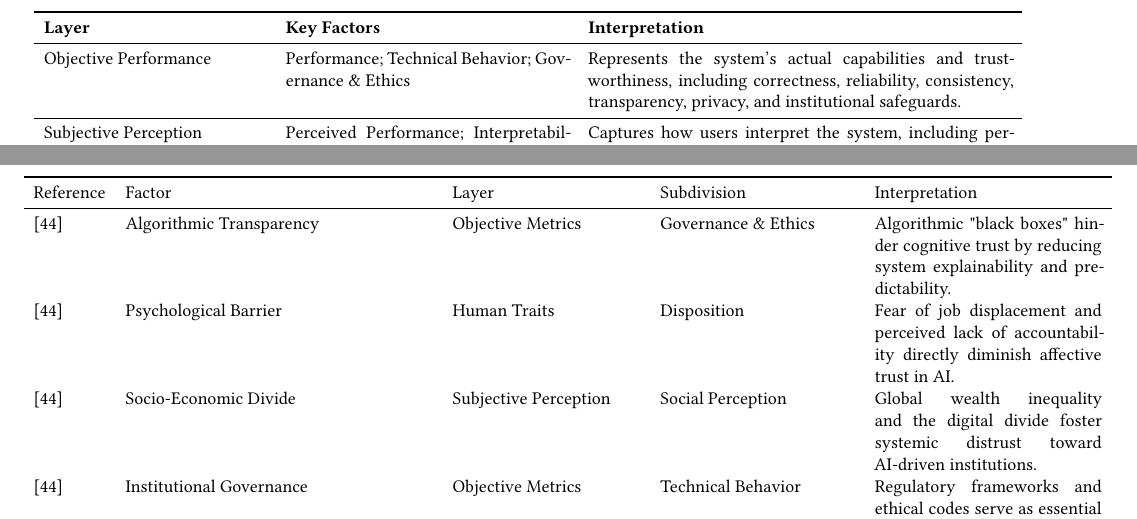
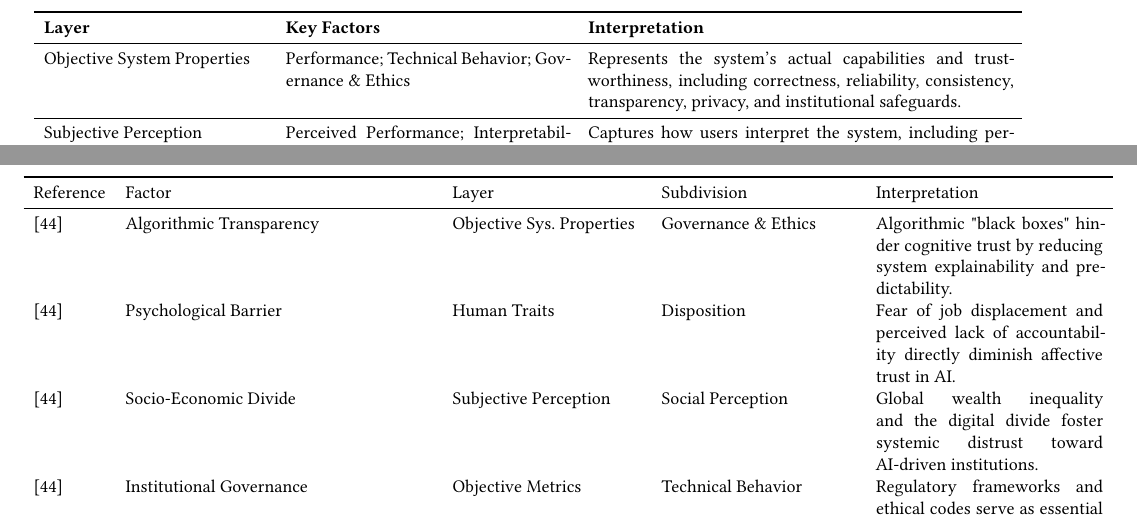
Before and after one commit to pall095/10DOT_ScopingReview_ExtraMaterial, a LaTeX paper (Latex/10DOT_ScopingReview.tex): two parts of pages 3 and 10 of 14, joined at a grey line, cut so that both start at the same text. The pictures show the PDF file 10_DOT_Scoping_Review_V2.pdf that the author committed with the source.

Commit message:
Fixes a minor naming inconsistency

```diff
--- a/Latex/10DOT_ScopingReview.tex
+++ b/Latex/10DOT_ScopingReview.tex
@@ -172,7 +172,7 @@ A summary of the framework is given in figure \ref{fig:framework_pic}, and table
 \textbf{Layer} & \textbf{Key Factors} & \textbf{Interpretation} \\
 \midrule
 
-Objective Performance
+Objective System Properties
 & Performance; Technical Behavior; Governance \& Ethics
 & Represents the system’s actual capabilities and trustworthiness, including correctness, reliability, consistency, transparency, privacy, and institutional safeguards. \\
 
@@ -447,12 +447,12 @@ Reference & Factor & Layer & Subdivision & Interpretation \\
 \cite{schepman_general_attitude} & Trusting stance & Human Traits & Disposition & General tendency of individuals to trust others and technological systems \\
 \cite{schepman_general_attitude} & User Expertise & Human Traits & Experience & Level of user knowledge or familiarity with technology influencing trust \\
 \cite{Aldoseri_et_al_2023} & Technical Expertise & Human Traits & Experience & The worker's level of competence influences his ability to calibrate trust (avoid over-trust). \\
-\cite{aoki_chatbot_experimental} & Privacy & Objective Metrics & Governance \& Ethics & Protection of personal and sensitive data \\
+\cite{aoki_chatbot_experimental} & Privacy & Objective Sys. Properties & Governance \& Ethics & Protection of personal and sensitive data \\
 \cite{nazar_hci_xai_healthcare} & Privacy & Objective Metrics & Governance \& Ethics & Protection of personal and sensitive data \\
-\cite{afroogh_trust_in_ai} & Privacy & Objective Metrics & Governance \& Ethics & Protection of personal and sensitive data \\
-\cite{afroogh_trust_in_ai} & Trust through Governance & Objective Metrics & Governance \& Ethics & Institutional mechanisms ensuring reliability \\
-\cite{aoki_chatbot_experimental} & Performance (Technical Competence) & Objective Metrics & Performance & Ability of the chatbot to provide correct and useful answers to citizen enquiries \\
-\cite{aoki_chatbot_experimental} & Process Transparency & Objective Metrics & Governance \& Ethics & Understanding of how the chatbot works and how decisions are generated \\
+\cite{afroogh_trust_in_ai} & Privacy & Objective Sys. Properties & Governance \& Ethics & Protection of personal and sensitive data \\
+\cite{afroogh_trust_in_ai} & Trust through Governance & Objective Sys. Properties & Governance \& Ethics & Institutional mechanisms ensuring reliability \\
+\cite{aoki_chatbot_experimental} & Performance (Technical Competence) & Objective Sys. Properties & Performance & Ability of the chatbot to provide correct and useful answers to citizen enquiries \\
+\cite{aoki_chatbot_experimental} & Process Transparency & Objective Sys. Properties & Governance \& Ethics & Understanding of how the chatbot works and how decisions are generated \\
 \cite{afroogh_trust_in_ai} & Goal Alignment & Subjective Perception & Interpretability & Perceived alignment between the goal of the trustoor and trustee. \\
 \cite{jacovi_2021_formalizing_trust_ai} & Goal Alignment & Subjective Perception & Interpretability & Perceived alignment between the goal of the trustoor and trustee. \\
 \cite{afroogh_trust_in_ai} & Transparency & Subjective Perception & Interpretability & Perceived visibility of system logic \\
@@ -482,11 +482,11 @@ Reference & Factor & Layer & Subdivision & Interpretation \\
 \cite{kaplan2021trust} & Human Propensity to Trust & Human Traits & Disposition & Internal user traits and prior experience with technology serve as a baseline for initial trust before any interaction with the specific AI occurs. \\
 \cite{john_measurement_of_trust} & Feedback loop & Adaptive Trust Dynamics & Feedback & Outcomes influence future trust \\
 \cite{Buçinca_Proxy_tasks} & Explainability & Subjective Perception & Interpretability & Ability of system to explain decisions \\
-\cite{habbal2024artificial} & Trust through Governance & Objective Metrics & Governance \& Ethics & Institutional mechanisms ensuring reliability \\
+\cite{habbal2024artificial} & Trust through Governance & Objective Sys. Properties & Governance \& Ethics & Institutional mechanisms ensuring reliability \\
 \cite{larson_LeadingTeamsDigitalAge} & AI-Human Teaming Dynamics & Context & Governance Trust Context & Trust shifts from interpersonal reliability to system-based reliability when AI is integrated as a functional member of a professional team. \\
 \cite{Wang_yin_2021} & Domain Expertise & Human Traits & Experience & A worker's domain expertise determines how effectively AI explanations can help them calibrate trust. \\
-\cite{wang_2019_artificial_intelligence_future_humanity} & Technological Integrity & Objective Metrics & Technical Behavior & Data biases and privacy vulnerabilities act as primary technical barriers to establishing system trust. \\
-\cite{wang_2019_artificial_intelligence_future_humanity} & Algorithmic Transparency & Objective Metrics & Governance \& Ethics & Algorithmic "black boxes" hinder cognitive trust by reducing system explainability and predictability. \\
+\cite{wang_2019_artificial_intelligence_future_humanity} & Technological Integrity & Objective Sys. Propertiess & Technical Behavior & Data biases and privacy vulnerabilities act as primary technical barriers to establishing system trust. \\
+\cite{wang_2019_artificial_intelligence_future_humanity} & Algorithmic Transparency & Objective Sys. Properties & Governance \& Ethics & Algorithmic "black boxes" hinder cognitive trust by reducing system explainability and predictability. \\
 \cite{wang_2019_artificial_intelligence_future_humanity} & Psychological Barrier & Human Traits & Disposition & Fear of job displacement and perceived lack of accountability directly diminish affective trust in AI. \\
 \cite{wang_2019_artificial_intelligence_future_humanity} & Socio-Economic Divide & Subjective Perception & Social Perception & Global wealth inequality and the digital divide foster systemic distrust toward AI-driven institutions. \\
 \cite{wang_2019_artificial_intelligence_future_humanity} & Institutional Governance & Objective Metrics & Technical Behavior & Regulatory frameworks and ethical codes serve as essential environmental safeguards that facilitate public trust. \\
```
Also changed, not shown: 10_DOT_Scoping_Review_V2.pdf, Latex/10DOT_ScopingReview.tex (10 more changed lines), 2 other files.
